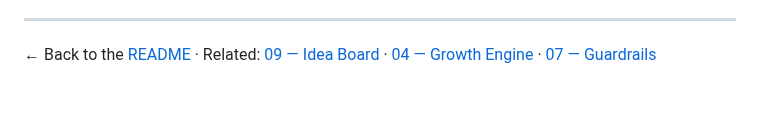
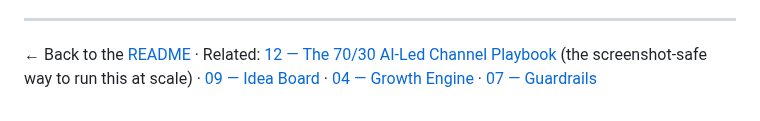
Before and after one commit to jonworthaz/jonny-vault, a Markdown page: 11-ai-influencer-play.md, the part around the change. GitHub-like rendering.

```diff
--- a/11-ai-influencer-play.md
+++ b/11-ai-influencer-play.md
@@ -278,4 +278,4 @@ Build stack: [Magic Hour — character consistency](https://magichour.ai/blog/be
 
 ---
 
-← Back to the [README](./README.md) · Related: [09 — Idea Board](./09-idea-board.md) · [04 — Growth Engine](./04-growth-engine.md) · [07 — Guardrails](./07-guardrails.md)
+← Back to the [README](./README.md) · Related: [12 — The 70/30 AI-Led Channel Playbook](./12-70-30-ai-channel-playbook.md) (the screenshot-safe way to run this at scale) · [09 — Idea Board](./09-idea-board.md) · [04 — Growth Engine](./04-growth-engine.md) · [07 — Guardrails](./07-guardrails.md)
```
Also changed, not shown: 12-70-30-ai-channel-playbook.md (added, +315 -0 lines), README.md (+1 -0 lines).
